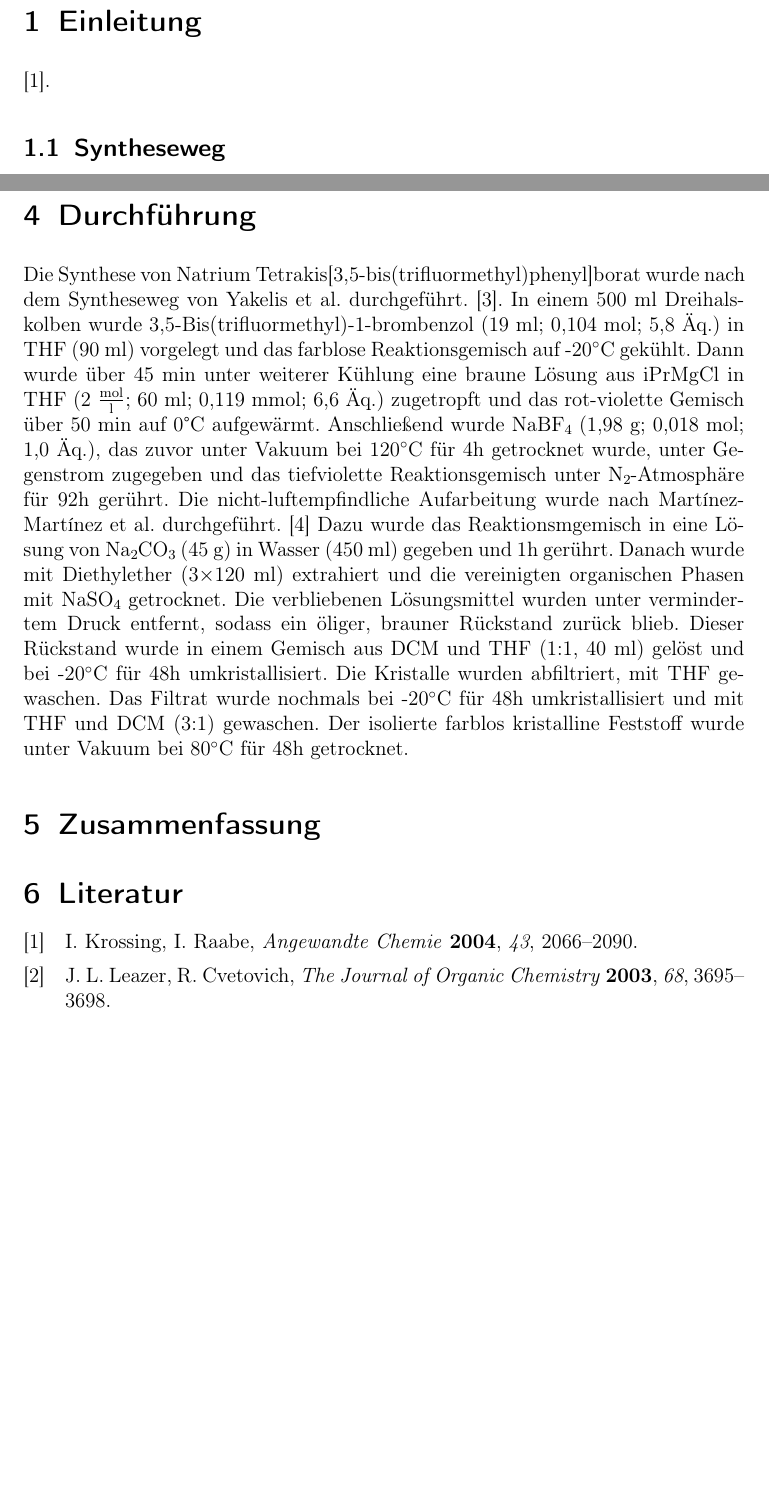
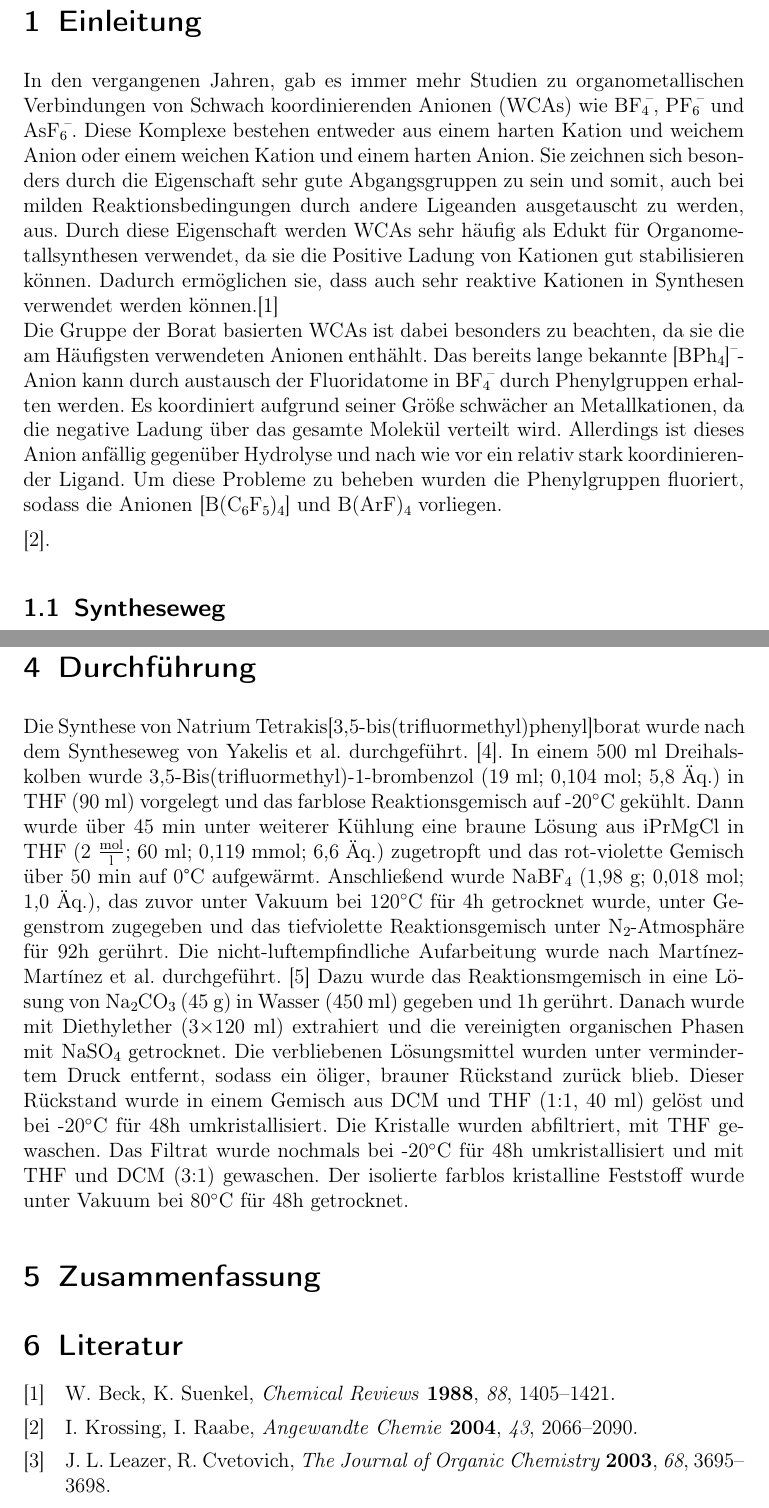
Before and after one commit to vinmarkue-png/Protokolle, a LaTeX document (AC2/Na(BArF24)/Na(BArF24).tex): two parts of pages 3 and 4 of 4 before the commit and two parts of pages 3 and 5 of 5 after it, joined at a grey line, cut so that both start at the same text, the shorter picture padded with empty space. Compiled offline with pdfLaTeX.

Commit message:
Einleitung Teil 1 Vorläufig

```diff
--- a/AC2/Na(BArF24)/Na(BArF24).tex
+++ b/AC2/Na(BArF24)/Na(BArF24).tex
@@ -119,7 +119,17 @@ Stuttgart, den \PROTOKOLLDATUM
 \setcounter{page}{1}
 
 \section{Einleitung}
-
+In den vergangenen Jahren, gab es immer mehr Studien zu organometallischen Verbindungen von Schwach koordinierenden Anionen (WCAs) wie \ch{BF4-}, \ch{PF6-} und \ch{AsF6-}.
+Diese Komplexe bestehen entweder aus einem harten Kation und weichem Anion oder einem weichen Kation und einem harten Anion.
+Sie zeichnen sich besonders durch die Eigenschaft sehr gute Abgangsgruppen zu sein und somit, auch bei milden Reaktionsbedingungen durch andere Ligeanden ausgetauscht zu werden, aus.
+Durch diese Eigenschaft werden WCAs sehr häufig als Edukt für Organometallsynthesen verwendet, da sie die Positive Ladung von Kationen gut stabilisieren können.
+Dadurch ermöglichen sie, dass auch sehr reaktive Kationen in Synthesen verwendet werden können.\cite{Einleitung}\\
+Die Gruppe der Borat basierten WCAs ist dabei besonders zu beachten, da sie die am Häufigsten verwendeten Anionen enthählt.
+Das bereits lange bekannte \ch{[BPh4]-}-Anion kann durch austausch der Fluoridatome in \ch{BF4-} durch Phenylgruppen erhalten werden.
+Es koordiniert aufgrund seiner Größe schwächer an Metallkationen, da die negative Ladung über das gesamte Molekül verteilt wird.
+Allerdings ist dieses Anion anfällig gegenüber Hydrolyse und nach wie vor ein relativ stark koordinierender Ligand.
+Um diese Probleme zu beheben wurden die Phenylgruppen fluoriert, sodass die Anionen \ch{[B(C6F5)4]} und \ch{B(ArF)4} vorliegen.
+%das Anion \ch{[BArF4]-}
 
 
 \cite{WCA}.
```
Also changed, not shown: AC2/Na(BArF24)/Na(BArF24).bbl, AC2/Na(BArF24)/Na(BArF24).pdf, 8 other files.
